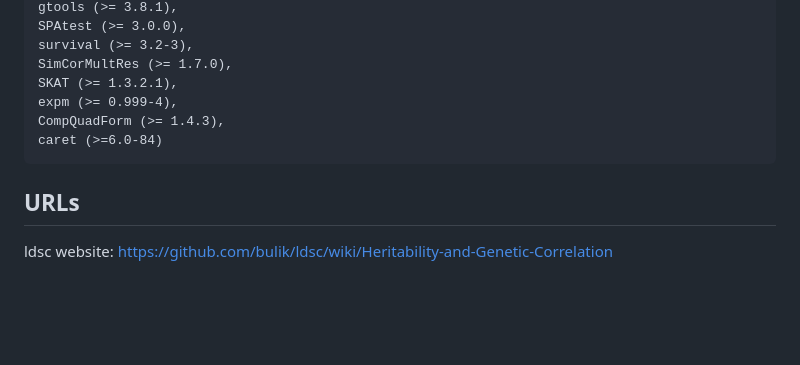
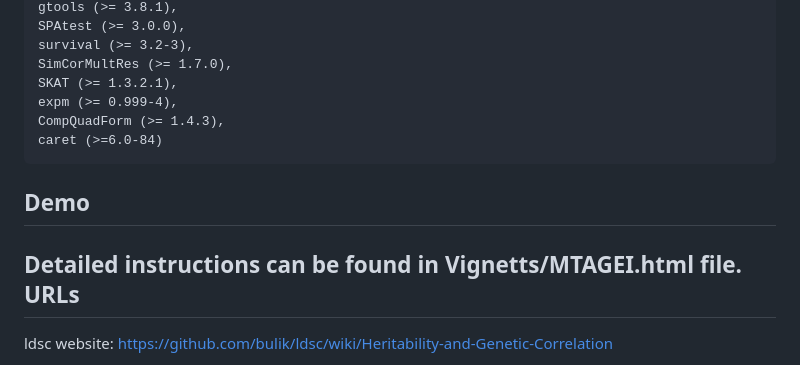
Before and after one commit to lan/MTAGEI, a Markdown page: README.md, the part around the change. Rendered like a GitHub page; blank space fills up the shorter version.

```diff
--- a/README.md
+++ b/README.md
@@ -76,6 +76,10 @@ versions of software are, specifically:
     CompQuadForm (>= 1.4.3),
     caret (>=6.0-84)
 
+Demo
+----
+
+Detailed instructions can be found in Vignetts/MTAGEI.html file.
 URLs
 ----
 
```
